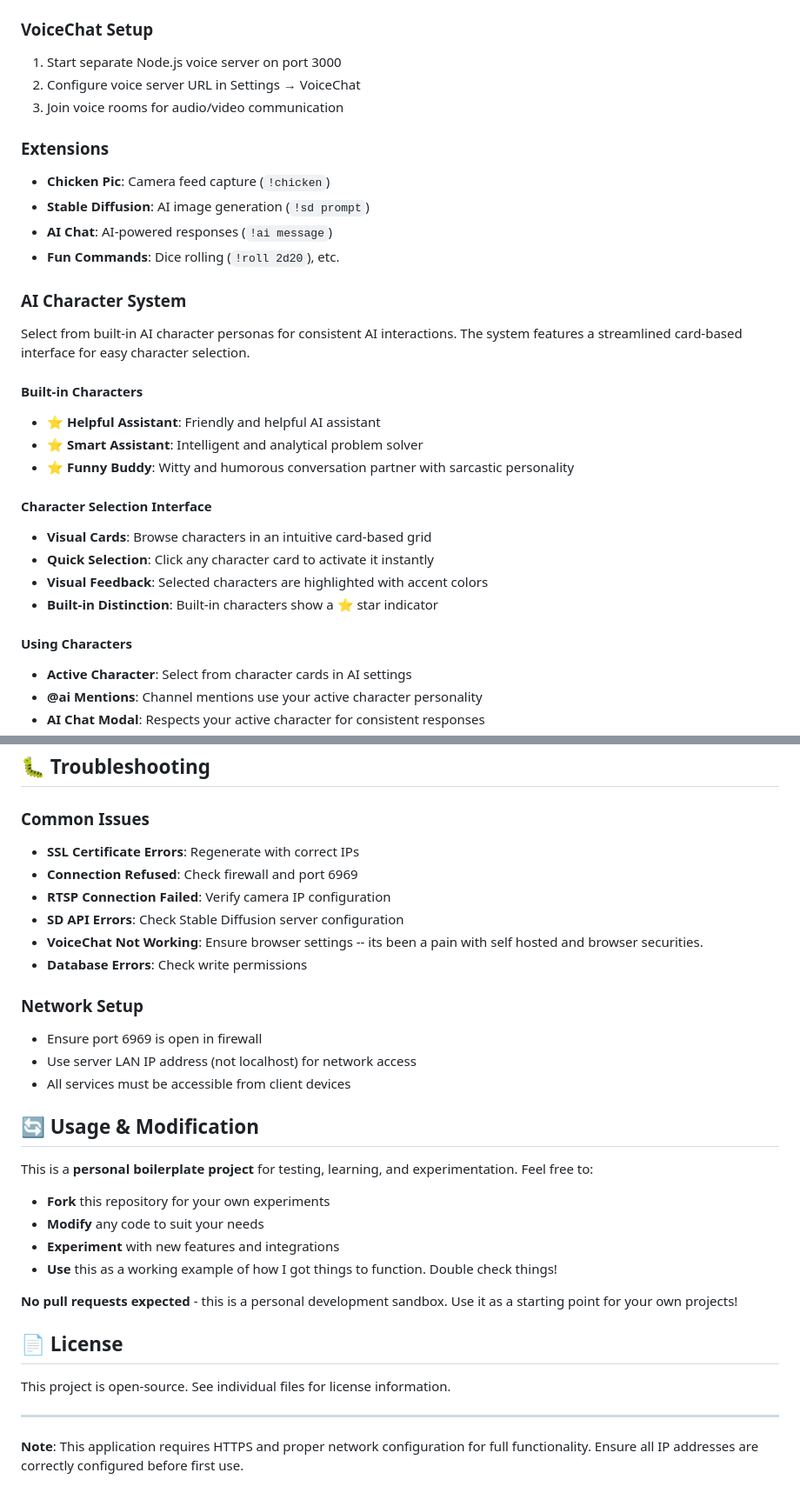
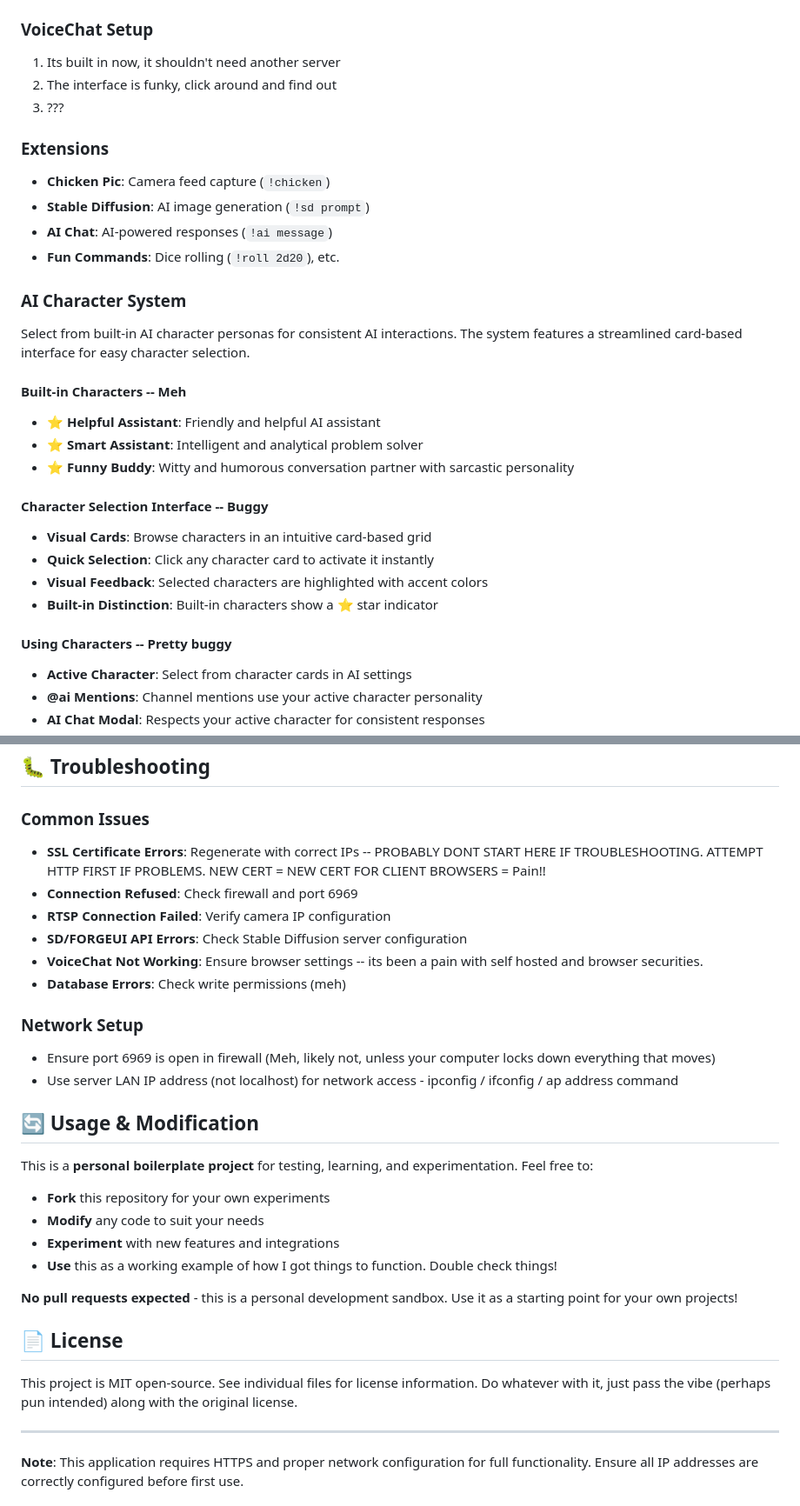
Before and after one commit to Toovin/FlaskLanChat, a Markdown page: README.md, 2 parts joined by grey strips. Shown at 87% size. GitHub-like rendering.

Commit message:
Revise README for VoiceChat and troubleshooting updates
Updated README to reflect changes in VoiceChat setup and character selection interface. Added troubleshooting notes and clarified licensing information.

```diff
--- a/README.md
+++ b/README.md
@@ -104,9 +104,9 @@ python generate_cert.py
 4. Use commands like `/roll 2d20`
 
 ### VoiceChat Setup
-1. Start separate Node.js voice server on port 3000
-2. Configure voice server URL in Settings → VoiceChat
-3. Join voice rooms for audio/video communication
+1. Its built in now, it shouldn't need another server
+2. The interface is funky, click around and find out
+3. ???
 
 ### Extensions
 - **Chicken Pic**: Camera feed capture (`!chicken`)
@@ -118,18 +118,18 @@ python generate_cert.py
 
 Select from built-in AI character personas for consistent AI interactions. The system features a streamlined card-based interface for easy character selection.
 
-#### Built-in Characters
+#### Built-in Characters -- Meh
 - **⭐ Helpful Assistant**: Friendly and helpful AI assistant
 - **⭐ Smart Assistant**: Intelligent and analytical problem solver
 - **⭐ Funny Buddy**: Witty and humorous conversation partner with sarcastic personality
 
-#### Character Selection Interface
+#### Character Selection Interface -- Buggy
 - **Visual Cards**: Browse characters in an intuitive card-based grid
 - **Quick Selection**: Click any character card to activate it instantly
 - **Visual Feedback**: Selected characters are highlighted with accent colors
 - **Built-in Distinction**: Built-in characters show a ⭐ star indicator
 
-#### Using Characters
+#### Using Characters -- Pretty buggy
 - **Active Character**: Select from character cards in AI settings
 - **@ai Mentions**: Channel mentions use your active character personality
 - **AI Chat Modal**: Respects your active character for consistent responses
@@ -176,17 +176,17 @@ Extensions are loaded automatically from the `extensions/` directory. Each exten
 ## 🐛 Troubleshooting
 
 ### Common Issues
-- **SSL Certificate Errors**: Regenerate with correct IPs
+- **SSL Certificate Errors**: Regenerate with correct IPs -- PROBABLY DONT START HERE IF TROUBLESHOOTING. ATTEMPT HTTP FIRST IF PROBLEMS. NEW CERT = NEW CERT FOR CLIENT BROWSERS = Pain!!
 - **Connection Refused**: Check firewall and port 6969
 - **RTSP Connection Failed**: Verify camera IP configuration
-- **SD API Errors**: Check Stable Diffusion server configuration
+- **SD/FORGEUI API Errors**: Check Stable Diffusion server configuration
 - **VoiceChat Not Working**: Ensure browser settings -- its been a pain with self hosted and browser securities.
-- **Database Errors**: Check write permissions
+- **Database Errors**: Check write permissions (meh)
 
 ### Network Setup
-- Ensure port 6969 is open in firewall
-- Use server LAN IP address (not localhost) for network access
-- All services must be accessible from client devices
+- Ensure port 6969 is open in firewall (Meh, likely not, unless your computer locks down everything that moves)
+- Use server LAN IP address (not localhost) for network access - ipconfig / ifconfig / ap address command
+
 
 ## 🔄 Usage & Modification
 
@@ -201,7 +201,7 @@ This is a **personal boilerplate project** for testing, learning, and experiment
 
 ## 📄 License
 
-This project is open-source. See individual files for license information.
+This project is MIT open-source. See individual files for license information. Do whatever with it, just pass the vibe (perhaps pun intended) along with the original license.
 
 ---
 
```
